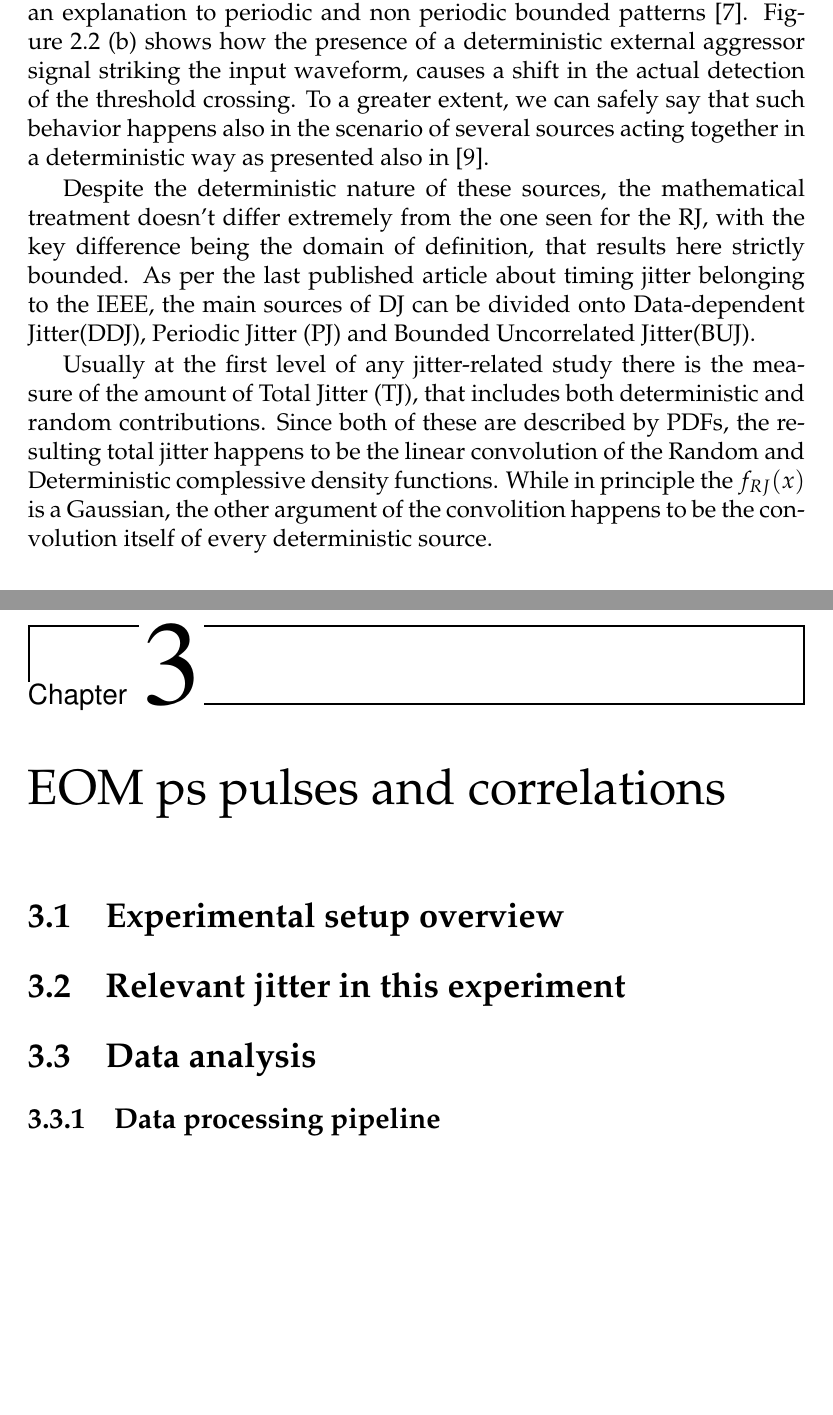
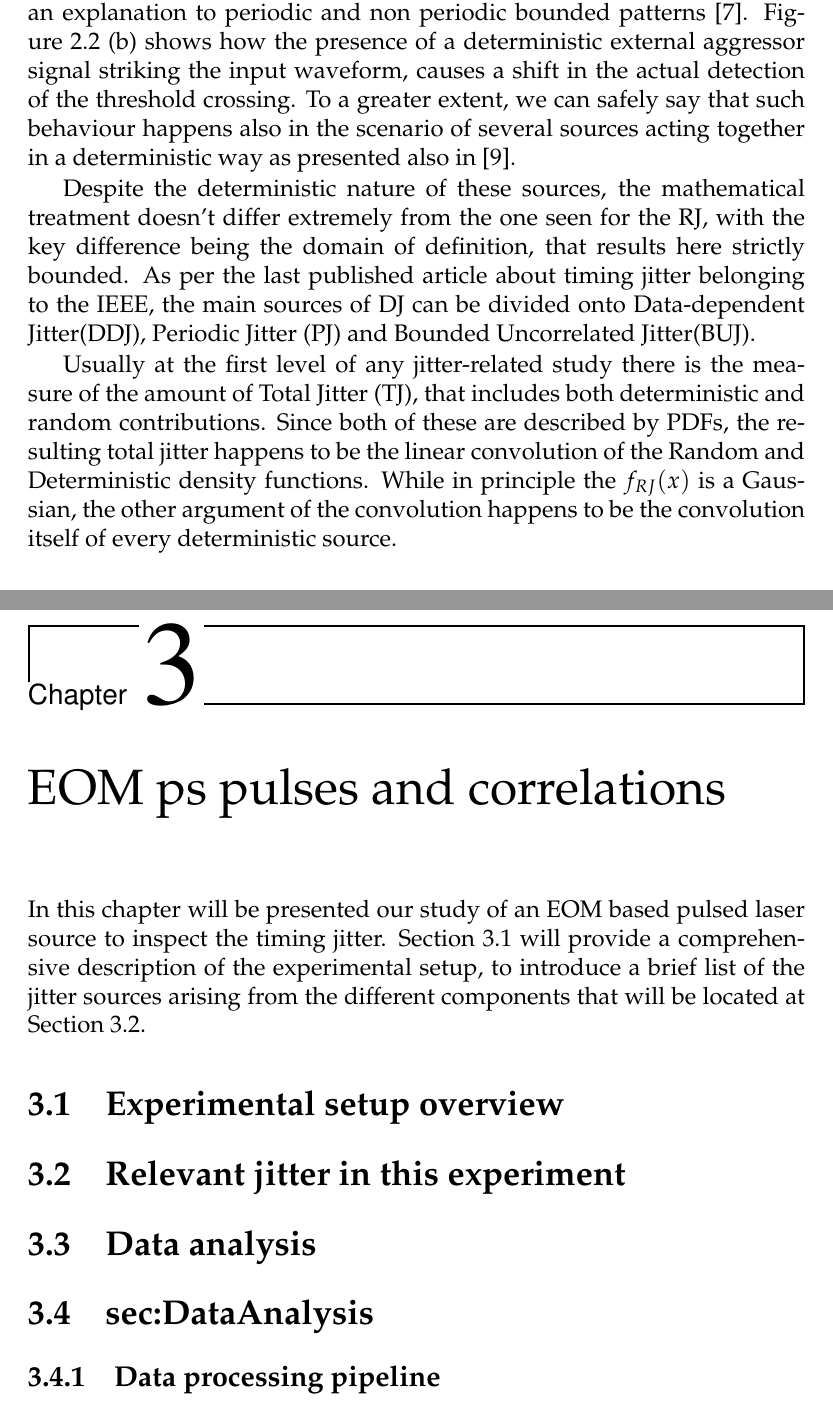
Before and after one commit to McMysterio23/MSc-Thesis, a LaTeX thesis (Tesi.tex, which reads Chapter2.tex, Chapter3.tex): two parts of pages 11 and 21 of 27, joined at a grey line, cut so that both start at the same text, the shorter picture padded with empty space. Compiled offline with pdfLaTeX.

Commit message:
Inizio terzo capitolo molto timido

```diff
--- a/Chapter2.tex
+++ b/Chapter2.tex
@@ -92,14 +92,14 @@ Random Jitter is studied usually together with a large number of timing errors d
 When the position of a reference event on the waveform can be deterministically retrieved from the previous few ones, we are dealing with deterministic jitter. While DJ has usually several sources, it is common practice to decompose it within the different types of behavior.
 The key difference with RJ lies in the replicable trait of its contributions, in the scenario in which we have fully understood every jitter source.
 By being Systemic, DJ doesn't limits to a constant type of behavior, but instead gives an explanation to periodic and non periodic bounded patterns \cite{General_IEEE}.
-\autoref{RandomIMG} (b) shows how the presence of a deterministic external aggressor signal striking the input waveform, causes a shift in the actual detection of the threshold crossing. To a greater extent, we can safely say that such behavior happens also in the scenario of several sources acting together in a deterministic way as presented also in \cite{Crosstalk_IEEE1}.
+\autoref{RandomIMG} (b) shows how the presence of a deterministic external aggressor signal striking the input waveform, causes a shift in the actual detection of the threshold crossing. To a greater extent, we can safely say that such behaviour happens also in the scenario of several sources acting together in a deterministic way as presented also in \cite{Crosstalk_IEEE1}.
 
 %The modelization of the DJ sources, finds its foundations in an alternative use of PDFs, that differs from the ones that we encountered before for the RJ, in terms of domain being always bounded.
 
 Despite the deterministic nature of these sources, the mathematical treatment doesn't differ extremely from the one seen for the RJ, with the key difference being the domain of definition, that results here strictly bounded. As per the last published article about timing jitter belonging to the IEEE, the main sources of DJ can be divided onto Data-dependent Jitter(DDJ), Periodic Jitter (PJ) and Bounded Uncorrelated Jitter(BUJ).
 
-Usually at the first level of any jitter-related study there is the measure of the amount of Total Jitter (TJ), that includes both deterministic and random contributions. Since both of these are described by PDFs, the resulting total jitter happens to be the linear convolution of the Random and Deterministic complessive density functions.
-While in principle the $f_{RJ}(x)$ is a Gaussian, the other argument of the convolition happens to be the convolution itself of every deterministic source.
+Usually at the first level of any jitter-related study there is the measure of the amount of Total Jitter (TJ), that includes both deterministic and random contributions. Since both of these are described by PDFs, the resulting total jitter happens to be the linear convolution of the Random and Deterministic density functions.
+While in principle the $f_{RJ}(x)$ is a Gaussian, the other argument of the convolution happens to be the convolution itself of every deterministic source.
 
 \begin{equation}
 f_{DJ}(x) = f_{DDJ}(x) \circledast f_{PJ}(x) \circledast f_{BUJ}(x)
--- a/Chapter3.tex
+++ b/Chapter3.tex
@@ -1,8 +1,13 @@
 \chapter{EOM ps pulses and correlations}
+In this chapter will be presented our study of an EOM based pulsed laser source to inspect the timing jitter.
+\autoref{sec:Overview} will provide a comprehensive description of the experimental setup, to introduce a brief list of the jitter sources arising from the different components that will be located at \autoref{sec:Jitter Sources}.
 
 
 
 \section{Experimental setup overview}
+\label{sec:Overview}
 \section{Relevant jitter in this experiment}
+\label{sec:Jitter Sources}
 \section{Data analysis}
+\section{sec:DataAnalysis}
 \subsection{Data processing pipeline}
```
Also changed, not shown: TCSPC_Pulse_to_hist3.jpg (added), Chapter2.tex (12 more changed lines), Chapter3.tex (2 more changed lines).
